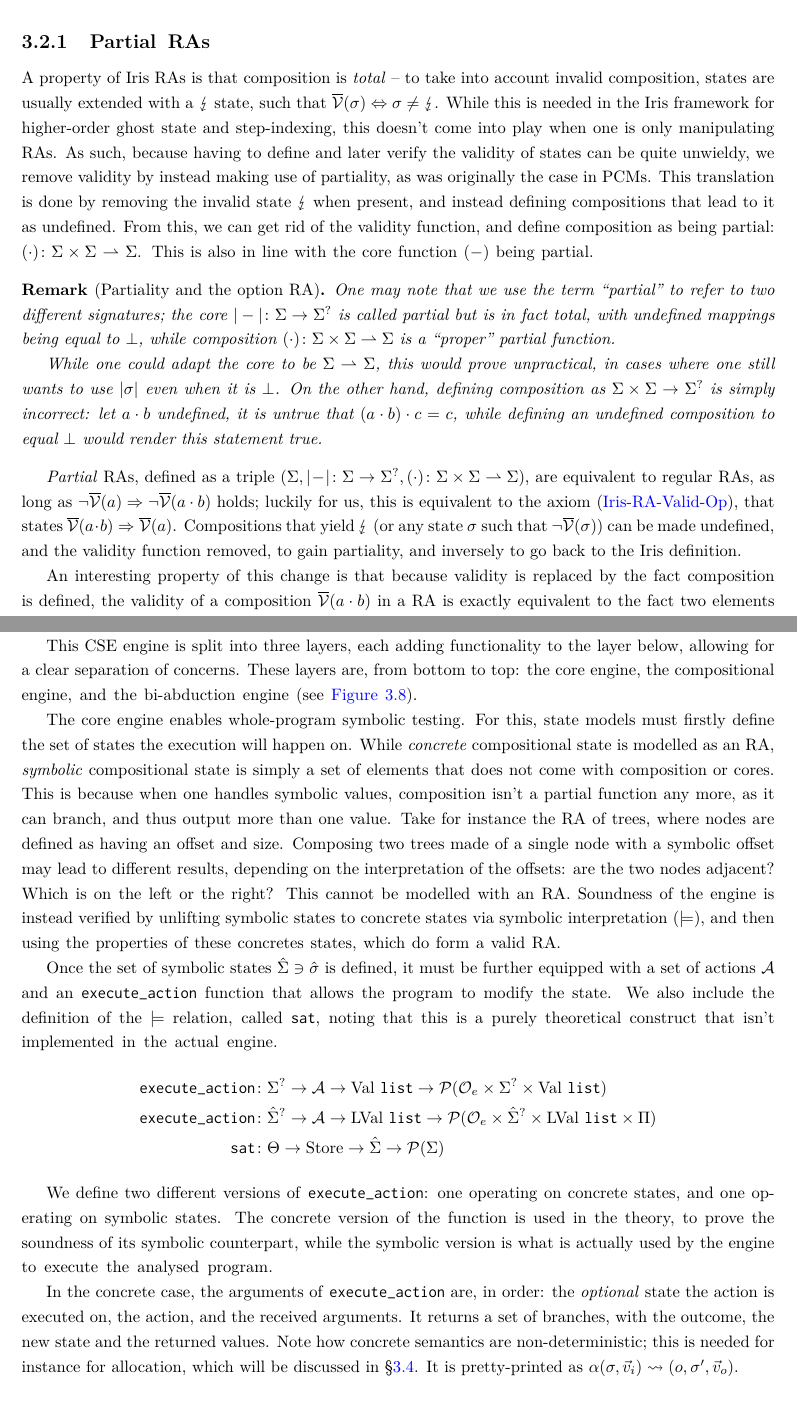
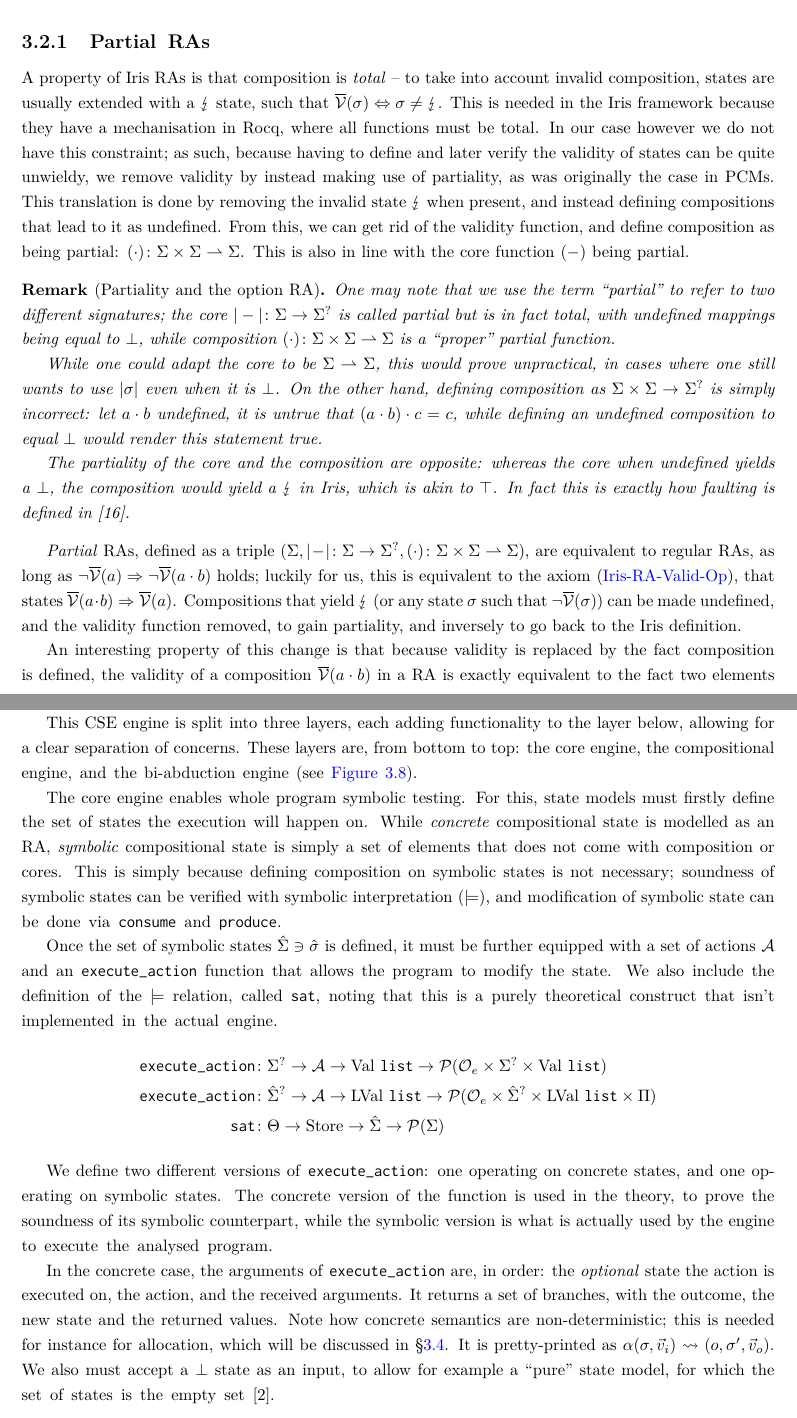
Before and after one commit to N1ark/msc-report, a LaTeX thesis (report.tex, which reads chapters/03-theory.tex): two parts of pages 25 and 26 of 115, joined at a grey line, cut so that both start at the same text. Compiled offline with pdfLaTeX.

Commit message:
Fixes in 3
- Explain partiality wrt \top
- Explain better why no symb composition
- Explain totality in Iris

```diff
--- a/chapters/03-theory.tex
+++ b/chapters/03-theory.tex
@@ -249,7 +249,7 @@ We have seen how PCMs are unpractical for a CSE engine, as they easily create in
 
 \subsection{Partial RAs}
 
-A property of Iris RAs is that composition is \emph{total} -- to take into account invalid composition, states are usually extended with a $\lightning$ state, such that $\irisval(\st)\Leftrightarrow \st\neq\lightning$. While this is needed in the Iris framework for higher-order ghost state and step-indexing, this doesn't come into play when one is only manipulating RAs. As such, because having to define and later verify the validity of states can be quite unwieldy, we remove validity by instead making use of partiality, as was originally the case in PCMs. This translation is done by removing the invalid state $\lightning$ when present, and instead defining compositions that lead to it as undefined. From this, we can get rid of the validity function, and define composition as being partial: $(\cdot)\colon \St\times \St\part \St$. This is also in line with the core function $(-)$ being partial.
+A property of Iris RAs is that composition is \emph{total} -- to take into account invalid composition, states are usually extended with a $\lightning$ state, such that $\irisval(\st)\Leftrightarrow \st\neq\lightning$. This is needed in the Iris framework because they have a mechanisation in Rocq, where all functions must be total. In our case however we do not have this constraint; as such, because having to define and later verify the validity of states can be quite unwieldy, we remove validity by instead making use of partiality, as was originally the case in PCMs. This translation is done by removing the invalid state $\lightning$ when present, and instead defining compositions that lead to it as undefined. From this, we can get rid of the validity function, and define composition as being partial: $(\cdot)\colon \St\times \St\part \St$. This is also in line with the core function $(-)$ being partial.
 
 \begin{figure}
 A \emph{partial resource algebra} (RA) is a triple $(\St, |\!-\!|\colon \St\rarr \St^?, (\cdot)\colon \St\times \St \part \St)$
@@ -279,6 +279,8 @@ A \emph{unital} resource algebra is a resource algebra $\St$ with an element $\e
 	One may note that we use the term ``partial'' to refer to two different signatures; the core $|-|\colon \St \rarr \St^?$ is called partial but is in fact total, with undefined mappings being equal to $\bot$, while composition $(\cdot)\colon \St\times \St\part \St$ is a ``proper'' partial function.
 
 	While one could adapt the core to be $\St\part \St$, this would prove unpractical, in cases where one still wants to use $|\st|$ even when it is $\bot$. On the other hand, defining composition as $\St\times \St\rarr \St^?$ is simply incorrect: let $a\cdot b$ undefined, it is untrue that $(a\cdot b)\cdot c=c$, while defining an undefined composition to equal $\bot$ would render this statement true.
+
+The partiality of the core and the composition are opposite: whereas the core when undefined yields a $\bot$, the composition would yield a $\lightning$ in Iris, which is akin to $\top$. In fact this is exactly how faulting is defined in \cite{abstractseplogic}.
 \end{remark}
 
 \emph{Partial} RAs, defined as a triple $(\St, |\!-\!|\colon \St\rarr \St^?, (\cdot)\colon \St\times \St \part \St)$, are equivalent to regular RAs, as long as ${\neg\irisval(a)\Rarr \neg\irisval(a\cdot b)}$ holds; luckily for us, this is equivalent to the axiom \eqref{eq:iris-ra-valid-op}, that states $\irisval(a\cdot b)\Rarr \irisval(a)$. Compositions that yield $\lightning$ (or any state $\st$ such that $\neg\irisval(\st)$) can be made undefined, and the validity function removed, to gain partiality, and inversely to go back to the Iris definition.
@@ -319,7 +321,7 @@ This CSE engine is split into three layers, each adding functionality to the lay
 	\label{fig:layers-cse-engine}
 \end{figure}
 
-The core engine enables whole-program symbolic testing. For this, state models must firstly define the set of states the execution will happen on. While \emph{concrete} compositional state is modelled as an RA, \emph{symbolic} compositional state is simply a set of elements that does not come with composition or cores. This is because when one handles symbolic values, composition isn't a partial function any more, as it can branch, and thus output more than one value. Take for instance the RA of trees, where nodes are defined as having an offset and size. Composing two trees made of a single node with a symbolic offset may lead to different results, depending on the interpretation of the offsets: are the two nodes adjacent? Which is on the left or the right? This cannot be modelled with an RA. Soundness of the engine is instead verified by unlifting symbolic states to concrete states via symbolic interpretation~($\models$), and then using the properties of these concretes states, which do form a valid RA.
+The core engine enables whole program symbolic testing. For this, state models must firstly define the set of states the execution will happen on. While \emph{concrete} compositional state is modelled as an RA, \emph{symbolic} compositional state is simply a set of elements that does not come with composition or cores. This is simply because defining composition on symbolic states is not necessary; soundness of symbolic states can be verified with symbolic interpretation~($\models$), and modification of symbolic state can be done via \consume{} and \produce{}.
 
 Once the set of symbolic states $\Sst\ni\sst$ is defined, it must be further equipped with a set of actions~$\actions$ and an $\execac$ function that allows the program to modify the state. We also include the definition of the $\models$ relation, called \code{sat}, noting that this is a purely theoretical construct that isn't implemented in the actual engine.
 \begin{align*}
@@ -330,7 +332,7 @@ Once the set of symbolic states $\Sst\ni\sst$ is defined, it must be further equ
 
 We define two different versions of \execac{}: one operating on concrete states, and one operating on symbolic states. The concrete version of the function is used in the theory, to prove the soundness of its symbolic counterpart, while the symbolic version is what is actually used by the engine to execute the analysed program.
 
-In the concrete case, the arguments of \execac{} are, in order: the \emph{optional} state the action is executed on, the action, and the received arguments. It returns a set of branches, with the outcome, the new state and the returned values. Note how concrete semantics are non-deterministic; this is needed for instance for allocation, which will be discussed in \cref{sec:theory-state-model-transf}. It is pretty-printed as \ppexecc{\alpha}{\st,\ins}{o, \st', \outs}.
+In the concrete case, the arguments of \execac{} are, in order: the \emph{optional} state the action is executed on, the action, and the received arguments. It returns a set of branches, with the outcome, the new state and the returned values. Note how concrete semantics are non-deterministic; this is needed for instance for allocation, which will be discussed in \cref{sec:theory-state-model-transf}. It is pretty-printed as \ppexecc{\alpha}{\st,\ins}{o, \st', \outs}. We also must accept a $\bot$ state as an input, to allow for example a ``pure'' state model, for which the set of states is the empty set \cite{sacha-phd}.
 
 For its symbolic counterpart, the arguments are lifted to the symbolic realm. It also returns a set of branches, along with a path condition (PC) $\pc$ representing the condition for the branch to exist -- if the PC is not satisfiable, the branch must be cut. It is pretty-printed as \ppexec{\alpha}{\sst,\sins}{o, \sst', \souts, \pc}.
 
```
Also changed, not shown: chapters/03-theory.tex (2 more changed lines).
